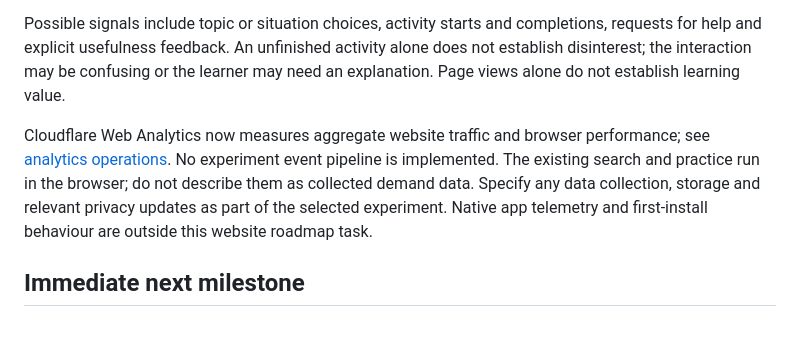
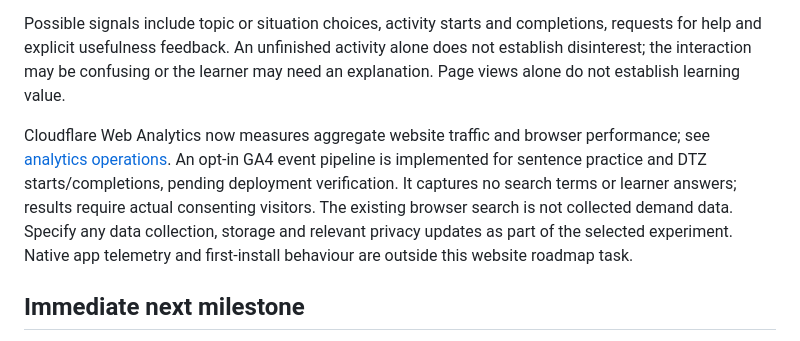
Before and after one commit to mahmutyoung/baulingo-site, a Markdown page: docs/roadmap.md, the part around the change. Rendered like a GitHub page.

Commit message:
Document consent-based website GA4 tracking

```diff
--- a/docs/roadmap.md
+++ b/docs/roadmap.md
@@ -45,7 +45,7 @@ For each embedded experiment, record:
 
 Possible signals include topic or situation choices, activity starts and completions, requests for help and explicit usefulness feedback. An unfinished activity alone does not establish disinterest; the interaction may be confusing or the learner may need an explanation. Page views alone do not establish learning value.
 
-Cloudflare Web Analytics now measures aggregate website traffic and browser performance; see [analytics operations](analytics.md). No experiment event pipeline is implemented. The existing search and practice run in the browser; do not describe them as collected demand data. Specify any data collection, storage and relevant privacy updates as part of the selected experiment. Native app telemetry and first-install behaviour are outside this website roadmap task.
+Cloudflare Web Analytics now measures aggregate website traffic and browser performance; see [analytics operations](analytics.md). An opt-in GA4 event pipeline is implemented for sentence practice and DTZ starts/completions, pending deployment verification. It captures no search terms or learner answers; results require actual consenting visitors. The existing browser search is not collected demand data. Specify any data collection, storage and relevant privacy updates as part of the selected experiment. Native app telemetry and first-install behaviour are outside this website roadmap task.
 
 ## Immediate next milestone
 
```
